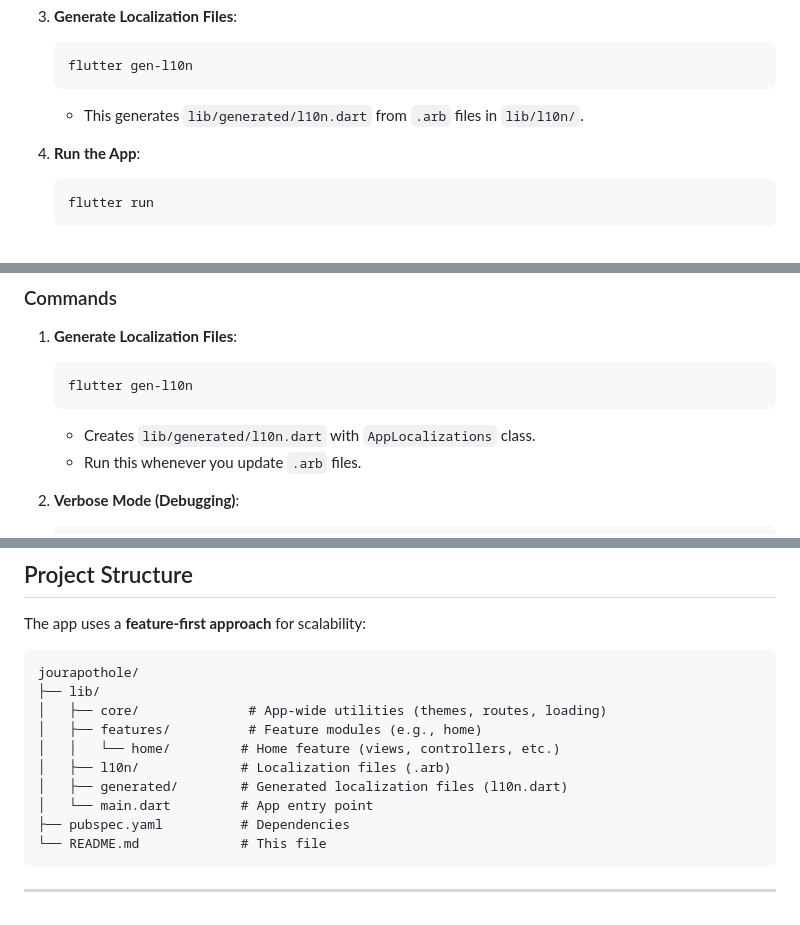
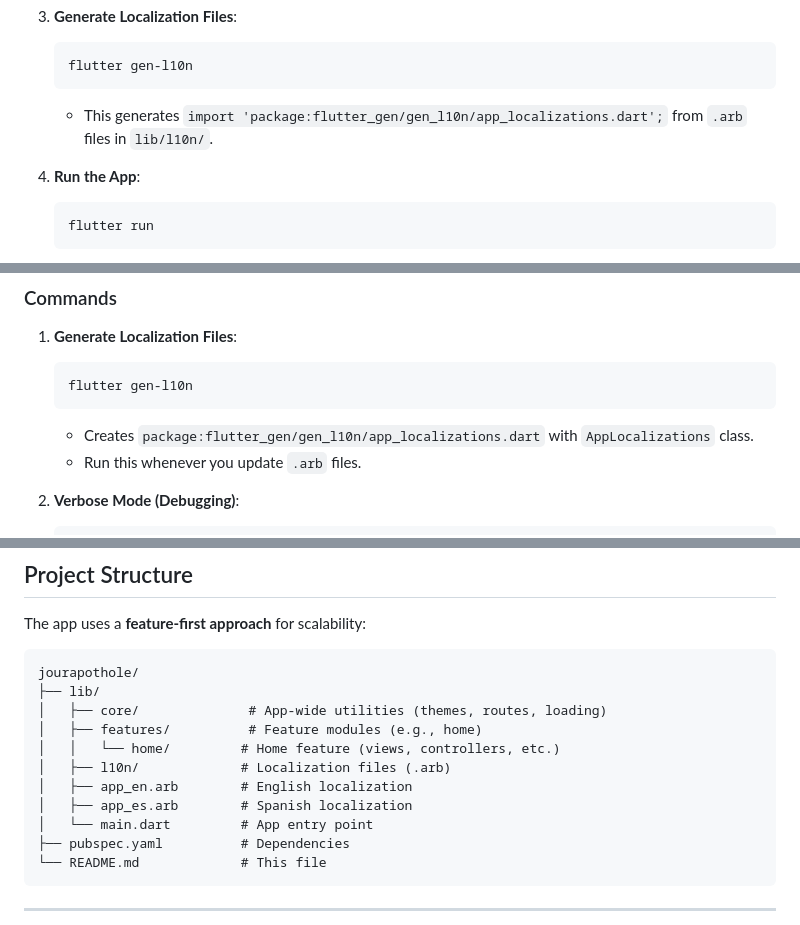
Before and after one commit to shakibalhasan-code/pothole, a Markdown page: README.md, 3 parts joined by grey strips. GitHub-like rendering.

Commit message:
Update README.md to reflect changes in localization file generation paths

````diff
--- a/README.md
+++ b/README.md
@@ -40,7 +40,7 @@ This project aims to empower communities to improve road safety collaboratively.
    ```bash
    flutter gen-l10n
    ```
-   - This generates `lib/generated/l10n.dart` from `.arb` files in `lib/l10n/`.
+   - This generates `import 'package:flutter_gen/gen_l10n/app_localizations.dart';` from `.arb` files in `lib/l10n/`.
 
 4. **Run the App**:
    ```bash
@@ -74,7 +74,7 @@ JouraPothole supports multiple languages (English and Spanish by default) using
    ```bash
    flutter gen-l10n
    ```
-   - Creates `lib/generated/l10n.dart` with `AppLocalizations` class.
+   - Creates `package:flutter_gen/gen_l10n/app_localizations.dart` with `AppLocalizations` class.
    - Run this whenever you update `.arb` files.
 
 2. **Verbose Mode (Debugging)**:
@@ -132,7 +132,8 @@ jourapothole/
 │   ├── features/          # Feature modules (e.g., home)
 │   │   └── home/         # Home feature (views, controllers, etc.)
 │   ├── l10n/             # Localization files (.arb)
-│   ├── generated/        # Generated localization files (l10n.dart)
+│   ├── app_en.arb        # English localization
+│   ├── app_es.arb        # Spanish localization
 │   └── main.dart         # App entry point
 ├── pubspec.yaml          # Dependencies
 └── README.md             # This file
````
